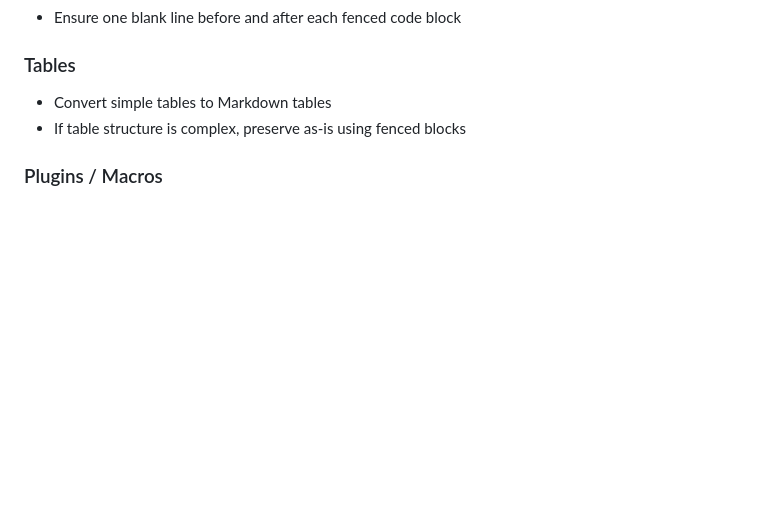
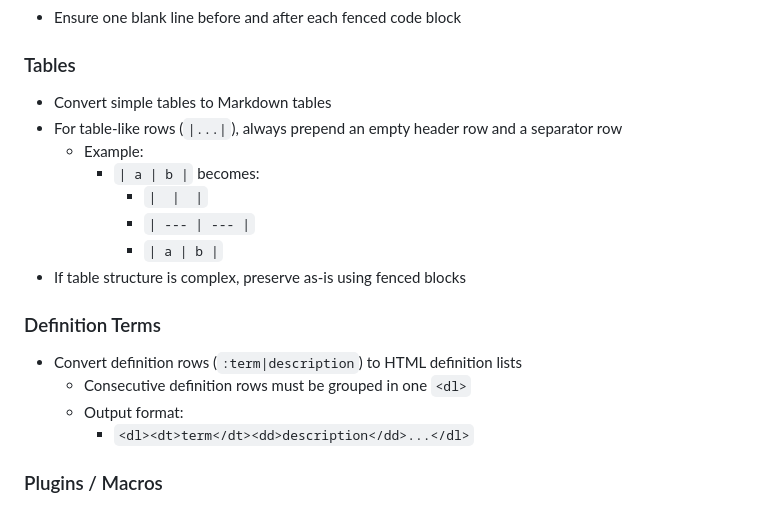
Before and after one commit to fukuchiharuki/wiki, a Markdown page: README.md, the part around the change. Rendered like a GitHub page; blank space fills up the shorter version.

Commit message:
Improve 定義語と表組みの整形

```diff
--- a/README.md
+++ b/README.md
@@ -86,7 +86,19 @@ Content here
 
 ### Tables
 - Convert simple tables to Markdown tables
+- For table-like rows (`|...|`), always prepend an empty header row and a separator row
+  - Example:
+    - `| a | b |` becomes:
+      - `|  |  |`
+      - `| --- | --- |`
+      - `| a | b |`
 - If table structure is complex, preserve as-is using fenced blocks
+
+### Definition Terms
+- Convert definition rows (`:term|description`) to HTML definition lists
+  - Consecutive definition rows must be grouped in one `<dl>`
+  - Output format:
+    - `<dl><dt>term</dt><dd>description</dd>...</dl>`
 
 ### Plugins / Macros
 - PukiWiki plugins (e.g. `#ref`, `#include`, `#ls`)
```
